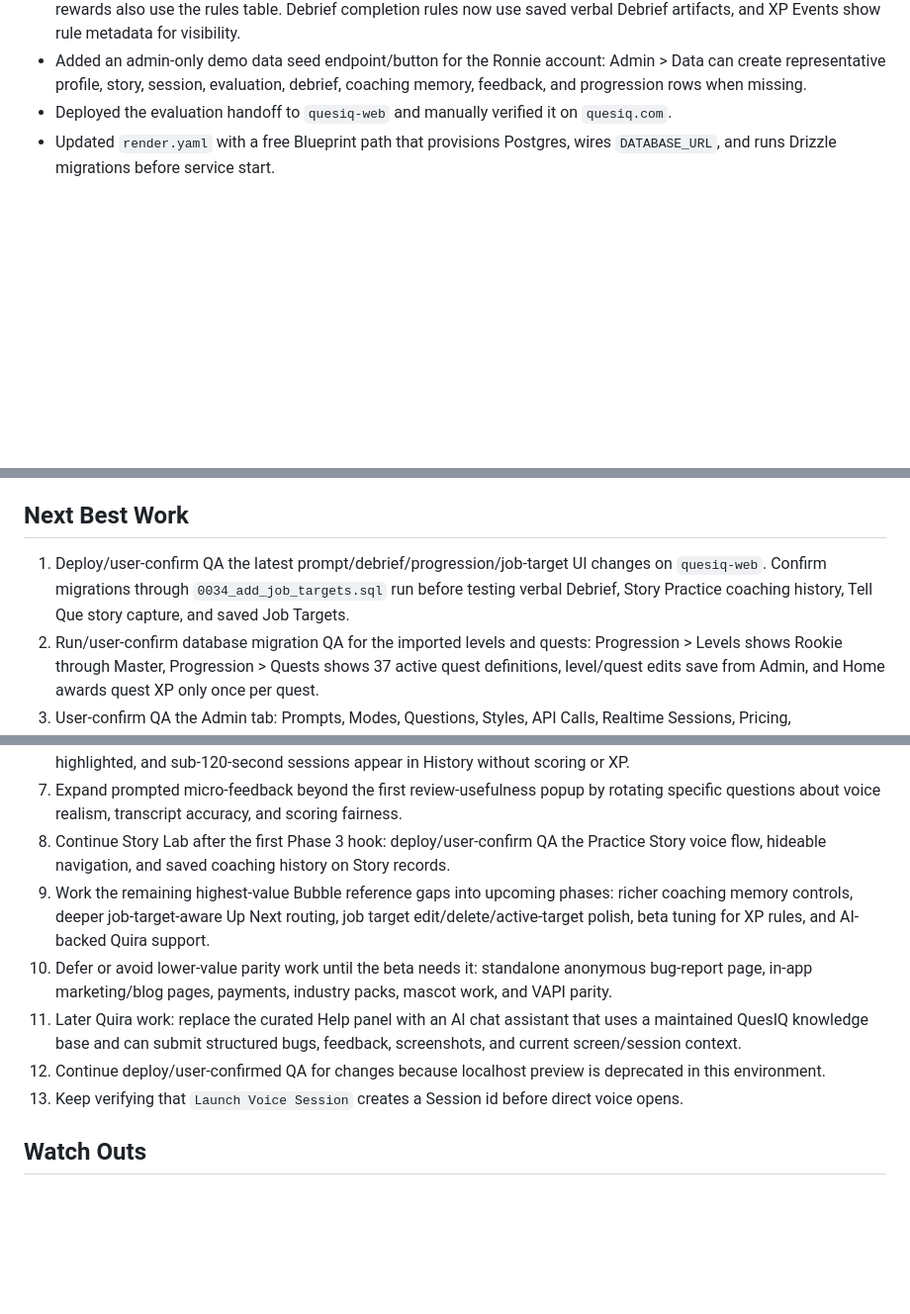
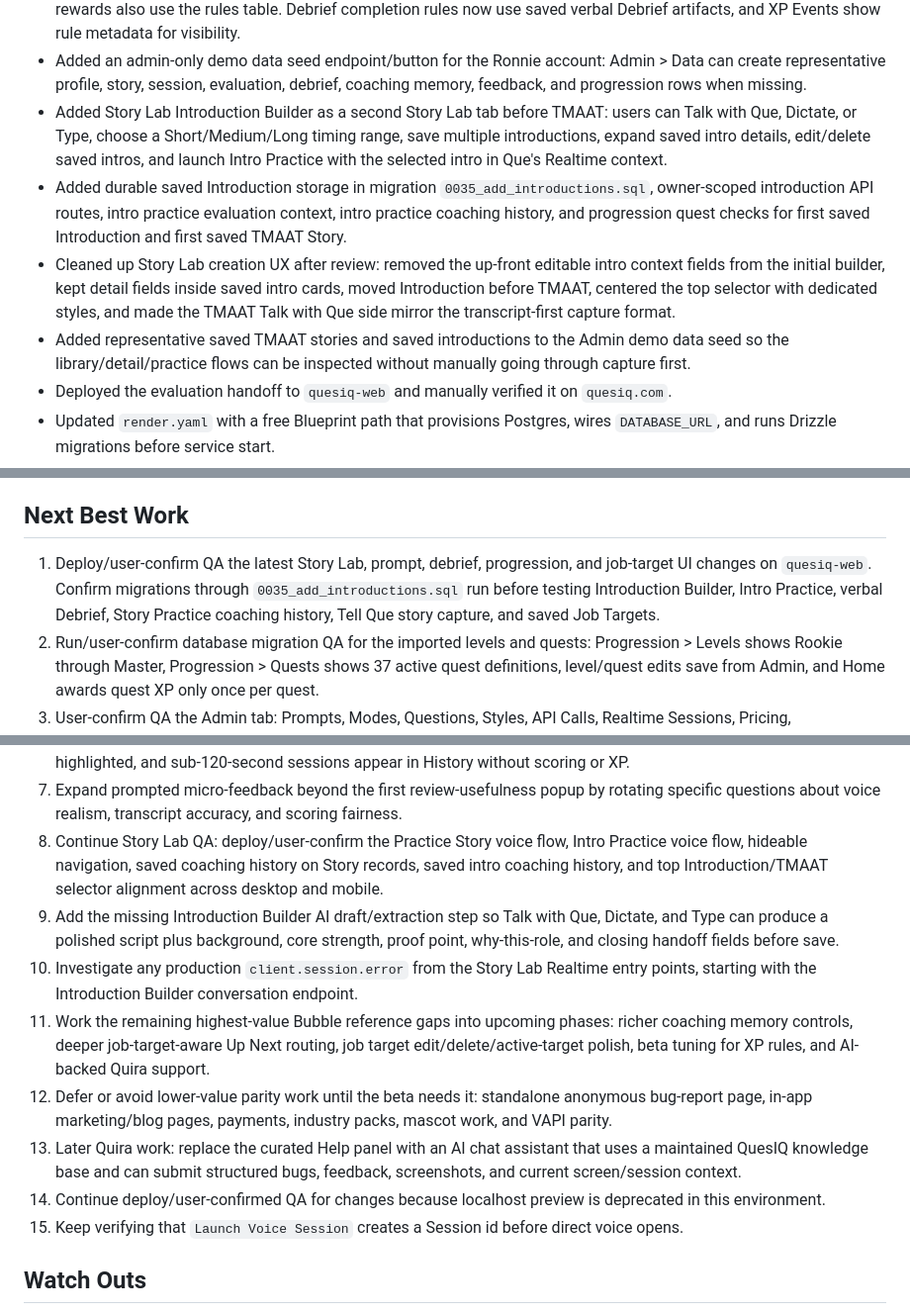
Before and after one commit to ronnieav8r/QuesIQ, a Markdown page: docs/rebuild/HANDOFF.md, 3 parts joined by grey strips. Shown at 99% size. Drawn GitHub-style; blank space fills up the shorter version.

```diff
--- a/docs/rebuild/HANDOFF.md
+++ b/docs/rebuild/HANDOFF.md
@@ -257,6 +265,23 @@ path until Phase 2 navigation is completed unless the product direction changes.
 - Added an admin-only demo data seed endpoint/button for the Ronnie account:
   Admin > Data can create representative profile, story, session, evaluation,
   debrief, coaching memory, feedback, and progression rows when missing.
+- Added Story Lab Introduction Builder as a second Story Lab tab before TMAAT:
+  users can Talk with Que, Dictate, or Type, choose a Short/Medium/Long timing
+  range, save multiple introductions, expand saved intro details, edit/delete
+  saved intros, and launch Intro Practice with the selected intro in Que's
+  Realtime context.
+- Added durable saved Introduction storage in migration
+  `0035_add_introductions.sql`, owner-scoped introduction API routes, intro
+  practice evaluation context, intro practice coaching history, and progression
+  quest checks for first saved Introduction and first saved TMAAT Story.
+- Cleaned up Story Lab creation UX after review: removed the up-front editable
+  intro context fields from the initial builder, kept detail fields inside
+  saved intro cards, moved Introduction before TMAAT, centered the top selector
+  with dedicated styles, and made the TMAAT Talk with Que side mirror the
+  transcript-first capture format.
+- Added representative saved TMAAT stories and saved introductions to the Admin
+  demo data seed so the library/detail/practice flows can be inspected without
+  manually going through capture first.
 - Deployed the evaluation handoff to `quesiq-web` and manually verified it on
   `quesiq.com`.
 - Updated `render.yaml` with a free Blueprint path that provisions Postgres,
@@ -349,11 +376,11 @@ path until Phase 2 navigation is completed unless the product direction changes.
 
 ## Next Best Work
 
-1. Deploy/user-confirm QA the latest prompt/debrief/progression/job-target UI
-   changes on
-   `quesiq-web`. Confirm migrations through
-   `0034_add_job_targets.sql` run before testing verbal Debrief, Story Practice
-   coaching history, Tell Que story capture, and saved Job Targets.
+1. Deploy/user-confirm QA the latest Story Lab, prompt, debrief, progression,
+   and job-target UI changes on `quesiq-web`. Confirm migrations through
+   `0035_add_introductions.sql` run before testing Introduction Builder, Intro
+   Practice, verbal Debrief, Story Practice coaching history, Tell Que story
+   capture, and saved Job Targets.
 2. Run/user-confirm database migration QA for the imported levels and quests:
    Progression > Levels shows Rookie through Master, Progression > Quests shows
    37 active quest definitions, level/quest edits save from Admin, and Home
@@ -372,22 +399,29 @@ path until Phase 2 navigation is completed unless the product direction changes.
 7. Expand prompted micro-feedback beyond the first review-usefulness popup by
    rotating specific questions about voice realism, transcript accuracy, and
    scoring fairness.
-8. Continue Story Lab after the first Phase 3 hook: deploy/user-confirm QA the
-   Practice Story voice flow, hideable navigation, and saved coaching history
-   on Story records.
-9. Work the remaining highest-value Bubble reference gaps into upcoming phases:
+8. Continue Story Lab QA: deploy/user-confirm the Practice Story voice flow,
+   Intro Practice voice flow, hideable navigation, saved coaching history on
+   Story records, saved intro coaching history, and top Introduction/TMAAT
+   selector alignment across desktop and mobile.
+9. Add the missing Introduction Builder AI draft/extraction step so Talk with
+   Que, Dictate, and Type can produce a polished script plus background, core
+   strength, proof point, why-this-role, and closing handoff fields before save.
+10. Investigate any production `client.session.error` from the Story Lab
+   Realtime entry points, starting with the Introduction Builder conversation
+   endpoint.
+11. Work the remaining highest-value Bubble reference gaps into upcoming phases:
    richer coaching memory controls, deeper job-target-aware Up Next routing,
    job target edit/delete/active-target polish, beta tuning for XP rules, and
    AI-backed Quira support.
-10. Defer or avoid lower-value parity work until the beta needs it: standalone
+12. Defer or avoid lower-value parity work until the beta needs it: standalone
    anonymous bug-report page, in-app marketing/blog pages, payments, industry
    packs, mascot work, and VAPI parity.
-11. Later Quira work: replace the curated Help panel with an AI chat assistant
+13. Later Quira work: replace the curated Help panel with an AI chat assistant
    that uses a maintained QuesIQ knowledge base and can submit structured bugs,
    feedback, screenshots, and current screen/session context.
-12. Continue deploy/user-confirmed QA for changes because localhost preview is
+14. Continue deploy/user-confirmed QA for changes because localhost preview is
    deprecated in this environment.
-13. Keep verifying that `Launch Voice Session` creates a Session id before direct
+15. Keep verifying that `Launch Voice Session` creates a Session id before direct
    voice opens.
 
 ## Watch Outs
```
Also changed, not shown: other parts of docs/rebuild/HANDOFF.md (+15 -1 lines), docs/rebuild/CURRENT_STATUS.md (+32 -17 lines).
